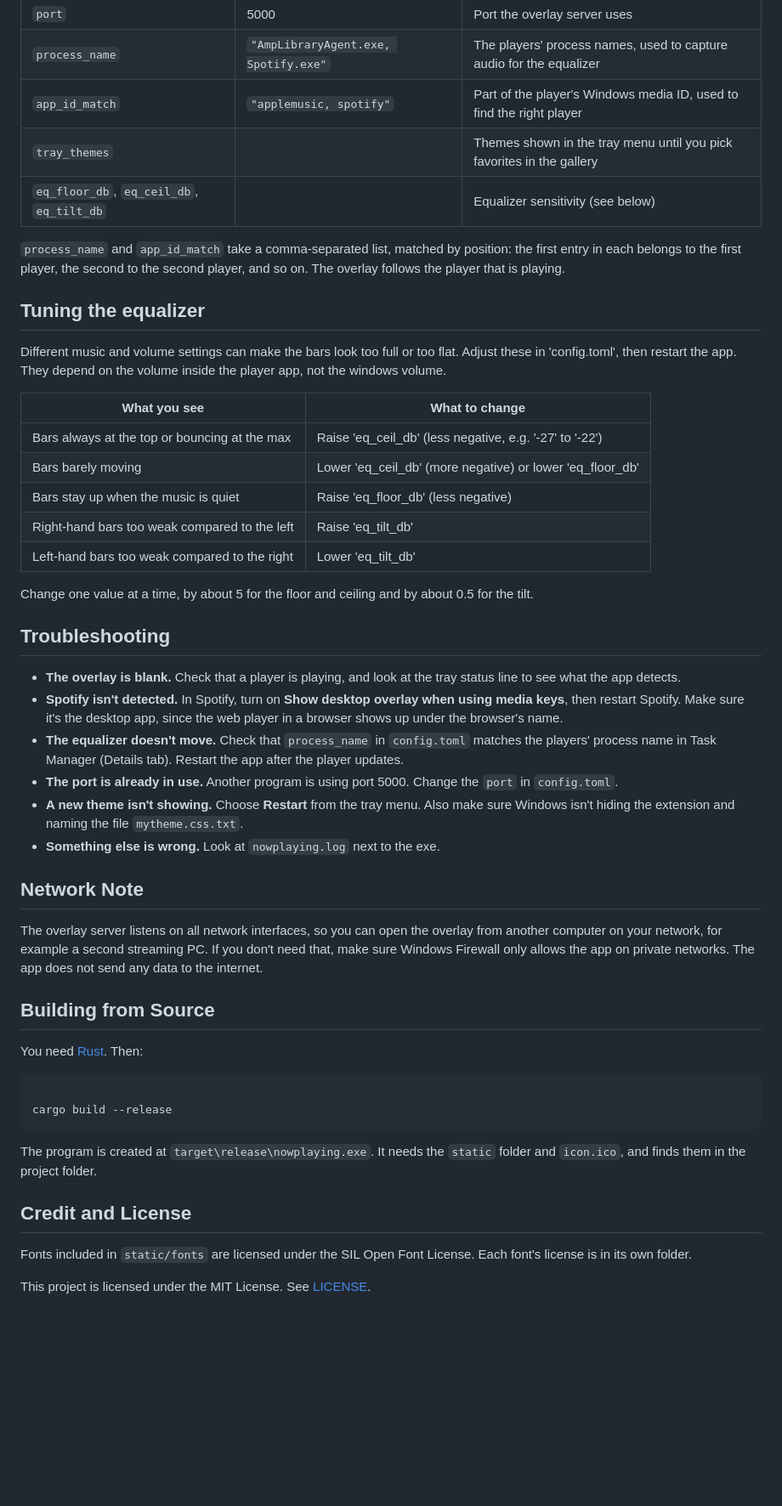
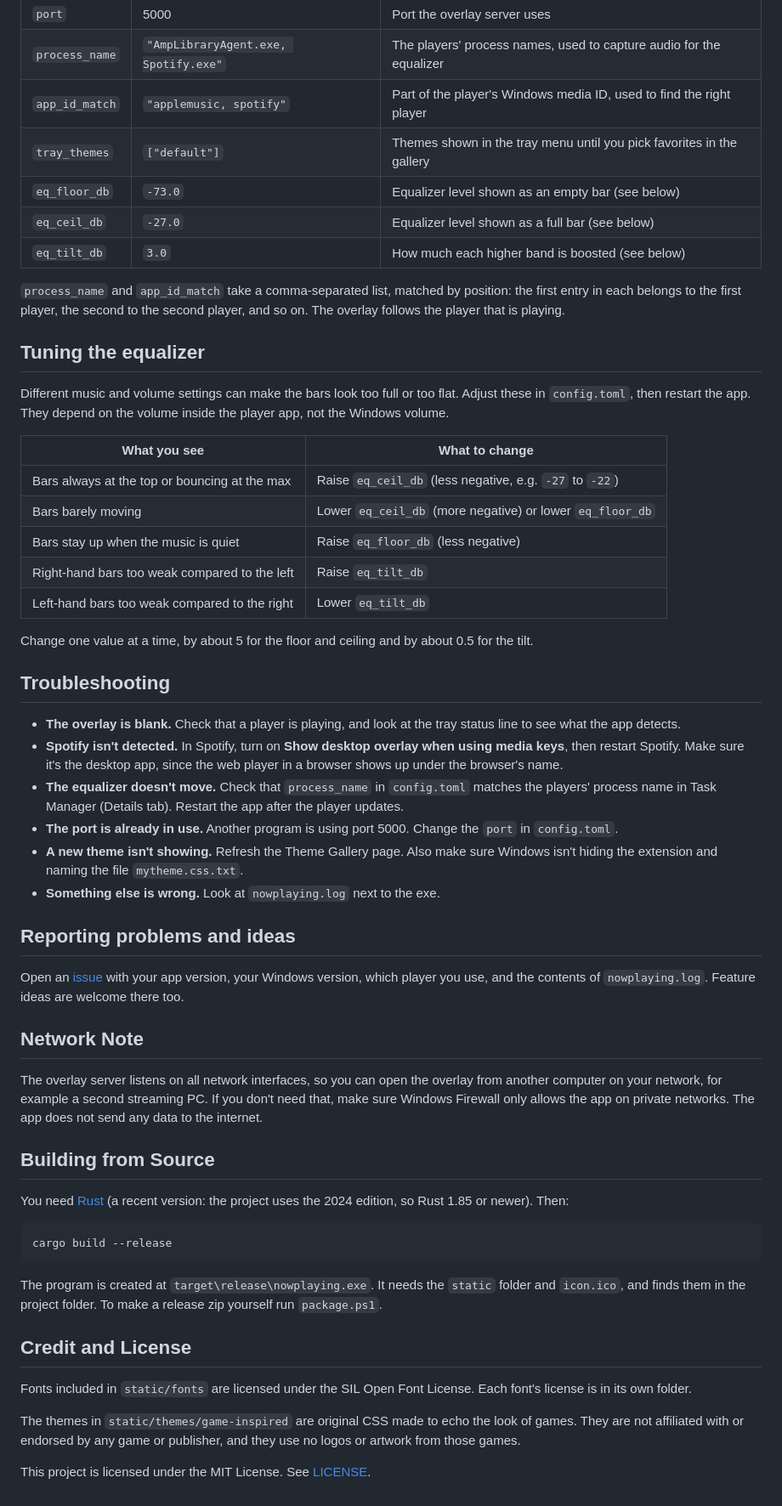
Before and after one commit to S7nco/nowplaying, a Markdown page: README.md, the part around one of its changes. Shown at 85% size. GitHub-like rendering; blank space fills up the shorter version.

````diff
--- a/README.md
+++ b/README.md
@@ -110,22 +121,24 @@ Copy `config.example.toml` to `config.toml` (next to `nowplaying.exe`) to change
 | `port` | 5000 | Port the overlay server uses |
 | `process_name` | `"AmpLibraryAgent.exe, Spotify.exe"` | The players' process names, used to capture audio for the equalizer |
 | `app_id_match` | `"applemusic, spotify"` | Part of the player's Windows media ID, used to find the right player |
-| `tray_themes` | | Themes shown in the tray menu until you pick favorites in the gallery |
-| `eq_floor_db`, `eq_ceil_db`, `eq_tilt_db` | | Equalizer sensitivity (see below) |
+| `tray_themes` | `["default"]` | Themes shown in the tray menu until you pick favorites in the gallery |
+| `eq_floor_db` | `-73.0` | Equalizer level shown as an empty bar (see below) |
+|`eq_ceil_db` | `-27.0` | Equalizer level shown as a full bar (see below) |
+| `eq_tilt_db` | `3.0` | How much each higher band is boosted (see below) |
 
 `process_name` and `app_id_match` take a comma-separated list, matched by position: the first entry in each belongs to the first player, the second to the second player, and so on. The overlay follows the player that is playing.
 
 ## Tuning the equalizer
 
-Different music and volume settings can make the bars look too full or too flat. Adjust these in 'config.toml', then restart the app. They depend on the volume inside the player app, not the windows volume.
+Different music and volume settings can make the bars look too full or too flat. Adjust these in `config.toml`, then restart the app. They depend on the volume inside the player app, not the Windows volume.
 
 | What you see | What to change |
 |---|---|
-| Bars always at the top or bouncing at the max | Raise 'eq_ceil_db' (less negative, e.g. '-27' to '-22') |
-| Bars barely moving | Lower 'eq_ceil_db' (more negative) or lower 'eq_floor_db' |
-| Bars stay up when the music is quiet | Raise 'eq_floor_db' (less negative) |
-| Right-hand bars too weak compared to the left | Raise 'eq_tilt_db' |
-| Left-hand bars too weak compared to the right | Lower 'eq_tilt_db' |
+| Bars always at the top or bouncing at the max | Raise `eq_ceil_db` (less negative, e.g. `-27` to `-22`) |
+| Bars barely moving | Lower `eq_ceil_db` (more negative) or lower `eq_floor_db` |
+| Bars stay up when the music is quiet | Raise `eq_floor_db` (less negative) |
+| Right-hand bars too weak compared to the left | Raise `eq_tilt_db` |
+| Left-hand bars too weak compared to the right | Lower `eq_tilt_db` |
 
 Change one value at a time, by about 5 for the floor and ceiling and by about 0.5 for the tilt.
 
@@ -134,8 +147,13 @@ Change one value at a time, by about 5 for the floor and ceiling and by about 0.
 - **Spotify isn't detected.** In Spotify, turn on **Show desktop overlay when using media keys**, then restart Spotify. Make sure it's the desktop app, since the web player in a browser shows up under the browser's name.
 - **The equalizer doesn't move.** Check that `process_name` in `config.toml` matches the players' process name in Task Manager (Details tab). Restart the app after the player updates.
 - **The port is already in use.** Another program is using port 5000. Change the `port` in `config.toml`.
-- **A new theme isn't showing.** Choose **Restart** from the tray menu. Also make sure Windows isn't hiding the extension and naming the file `mytheme.css.txt`.
+- **A new theme isn't showing.** Refresh the Theme Gallery page. Also make sure Windows isn't hiding the extension and naming the file `mytheme.css.txt`.
 - **Something else is wrong.** Look at `nowplaying.log` next to the exe.
+
+## Reporting problems and ideas
+
+Open an [issue](https://github.com/S7nco/nowplaying/issues) with your app version, your Windows version, which player you use, and the contents of `nowplaying.log`. Feature ideas are welcome there too.
+
 
 ## Network Note
 
@@ -143,17 +161,18 @@ The overlay server listens on all network interfaces, so you can open the overla
 
 ## Building from Source
 
-You need [Rust](https://rustup.rs). Then:
+You need [Rust](https://rustup.rs) (a recent version: the project uses the 2024 edition, so Rust 1.85 or newer). Then:
 
 ```
-
 cargo build --release
 ```
 
-The program is created at `target\release\nowplaying.exe`. It needs the `static` folder and `icon.ico`, and finds them in the project folder.
+The program is created at `target\release\nowplaying.exe`. It needs the `static` folder and `icon.ico`, and finds them in the project folder. To make a release zip yourself run `package.ps1`.
 
 ## Credit and License
 
 Fonts included in `static/fonts` are licensed under the SIL Open Font License. Each font's license is in its own folder.
 
+The themes in `static/themes/game-inspired` are original CSS made to echo the look of games. They are not affiliated with or endorsed by any game or publisher, and they use no logos or artwork from those games.
+
 This project is licensed under the MIT License. See [LICENSE](LICENSE).
````
Also changed, not shown: other parts of README.md (+27 -16 lines), docs/gallery.png (added), docs/overlay-in-obs.png (added), docs/tray-menu.png (added), 1 other file.
